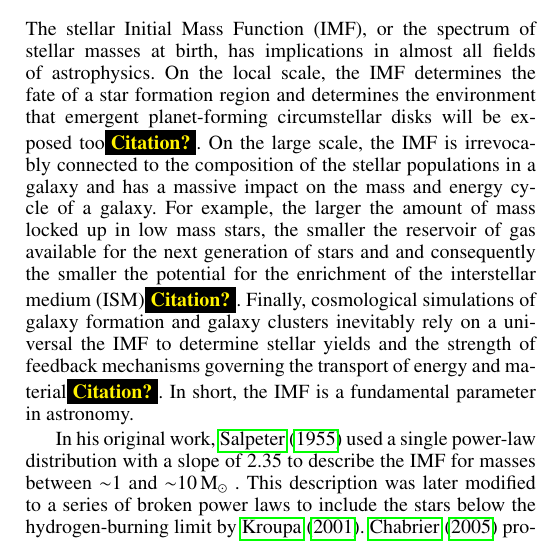
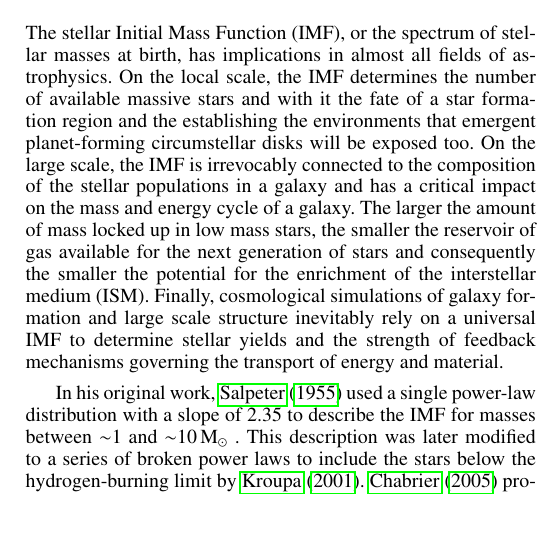
Before and after one commit to astronomyk/SimCADO-paper-II, a LaTeX paper (imf_main.tex, which reads 1_Introduction.tex): part of one column of page 1 of 12, cut so that both start at the same text, the shorter picture padded with empty space. Compiled offline with pdfLaTeX.

Commit message:
Updates from Overleaf

```diff
--- a/1_Introduction.tex
+++ b/1_Introduction.tex
@@ -33,11 +33,10 @@
 
 
 The stellar Initial Mass Function (IMF), or the spectrum of stellar masses at birth,  has implications in almost all fields of astrophysics.
-On the local scale, the IMF determines the fate of a star formation region and determines the environment that emergent planet-forming circumstellar disks will be exposed too\needcite.
-On the large scale, the IMF is irrevocably connected to the composition of the stellar populations in a galaxy and has a massive impact on the mass and energy cycle of a galaxy.
-For example, the larger the amount of mass locked up in low mass stars, the smaller the reservoir of gas available for the next generation of stars and and consequently the smaller the potential for the enrichment of the interstellar medium (ISM)\needcite.
-Finally, cosmological simulations of galaxy formation and galaxy clusters inevitably rely on a universal the IMF to determine stellar yields and the strength of feedback mechanisms governing the transport of energy and material\needcite.
-In short, the IMF is a fundamental parameter in astronomy.
+On the local scale, the IMF determines the number of available massive stars and with it the fate of a star formation region and the establishing the environments that emergent planet-forming circumstellar disks will be exposed too.
+On the large scale, the IMF is irrevocably connected to the composition of the stellar populations in a galaxy and has a critical impact on the mass and energy cycle of a galaxy.
+The larger the amount of mass locked up in low mass stars, the smaller the reservoir of gas available for the next generation of stars and consequently the smaller the potential for the enrichment of the interstellar medium (ISM).
+Finally, cosmological simulations of galaxy formation and large scale structure inevitably rely on a universal IMF to determine stellar yields and the strength of feedback mechanisms governing the transport of energy and material. %In short, the IMF is a fundamental parameter in astronomy.
 
 % In his original work, \citet{salpeter1955} used a single power law distribution with a slope of 2.35 to describe the IMF for masses greater than \s1\,\msun. This was later modified to a series of broken power laws to include the stars below the hydrogen burning limit by \citet{kroupa2001}. In contrast, \citet{chabrier2003} proposed a log-normal distribution with a power law modification for the high and low mass regions. As the two descriptions are very similar in the most populated region between 0.1\msun and 10\msune, it has proved  difficult to decide which model more aptly describes the IMF.
 
```
